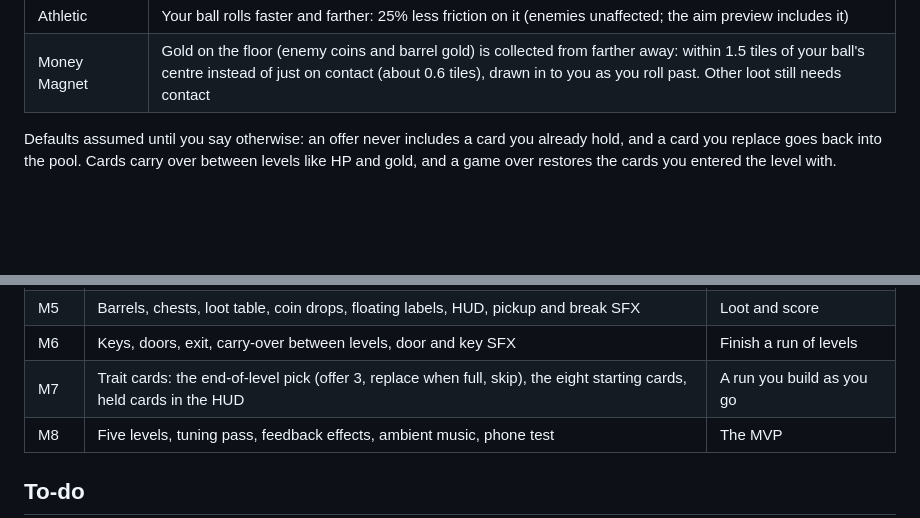
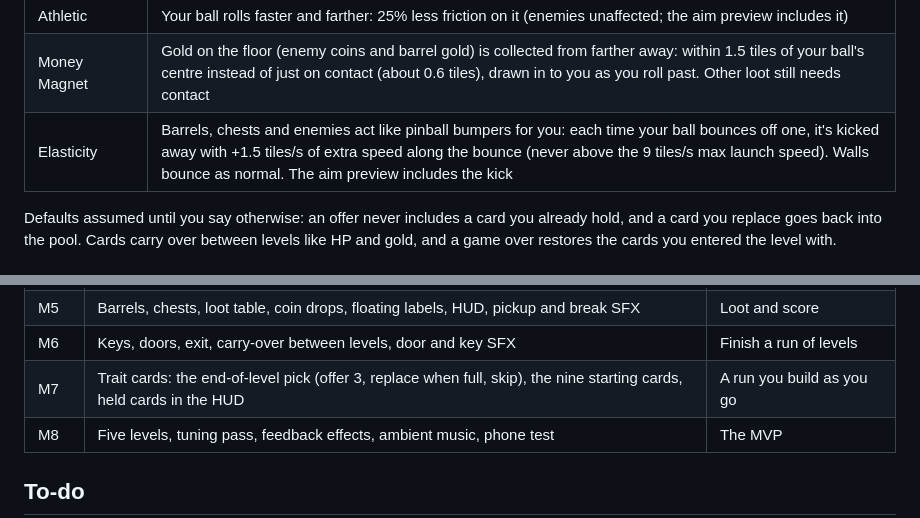
Before and after one commit to k0ik/Dungeonball26, a Markdown page: docs/design.md, 2 parts joined by grey strips. Drawn GitHub-style; blank space fills up the shorter version.

Commit message:
Design doc: Elasticity trait card
Co-Authored-By: Claude Opus 5.5 <noreply@anthropic.com>
Claude-Session: https://claude.ai/code/session_01M6Bgc199hmfrec1R1iTm58

```diff
--- a/docs/design.md
+++ b/docs/design.md
@@ -149,6 +149,7 @@ Starting cards (numbers are defaults to tune):
 | Locksmith | Doors open without keys |
 | Athletic | Your ball rolls faster and farther: 25% less friction on it (enemies unaffected; the aim preview includes it) |
 | Money Magnet | Gold on the floor (enemy coins and barrel gold) is collected from farther away: within 1.5 tiles of your ball's centre instead of just on contact (about 0.6 tiles), drawn in to you as you roll past. Other loot still needs contact |
+| Elasticity | Barrels, chests and enemies act like pinball bumpers for you: each time your ball bounces off one, it's kicked away with +1.5 tiles/s of extra speed along the bounce (never above the 9 tiles/s max launch speed). Walls bounce as normal. The aim preview includes the kick |
 
 Defaults assumed until you say otherwise: an offer never includes a card you already hold, and a card you replace goes back into the pool. Cards carry over between levels like HP and gold, and a game over restores the cards you entered the level with.
 
@@ -276,7 +277,7 @@ Two habits keep tuning cheap. Put every number from this doc in one config file.
 | M4 | Turn manager, line of sight, "!" markers, lunges, lives, respawn, lunge and hero-hit SFX | The full core loop |
 | M5 | Barrels, chests, loot table, coin drops, floating labels, HUD, pickup and break SFX | Loot and score |
 | M6 | Keys, doors, exit, carry-over between levels, door and key SFX | Finish a run of levels |
-| M7 | Trait cards: the end-of-level pick (offer 3, replace when full, skip), the eight starting cards, held cards in the HUD | A run you build as you go |
+| M7 | Trait cards: the end-of-level pick (offer 3, replace when full, skip), the nine starting cards, held cards in the HUD | A run you build as you go |
 | M8 | Five levels, tuning pass, feedback effects, ambient music, phone test | The MVP |
 
 ## To-do
```
